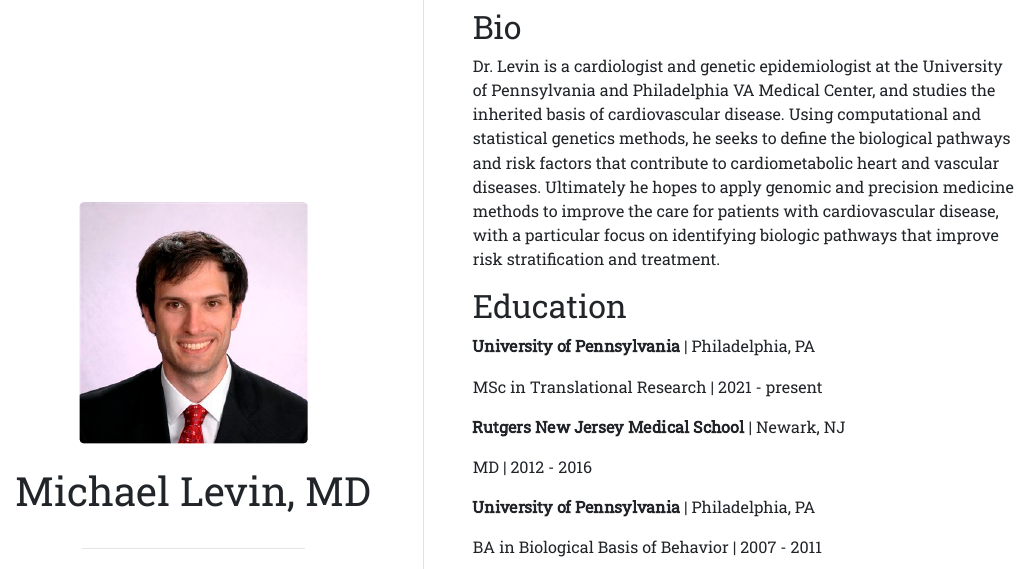
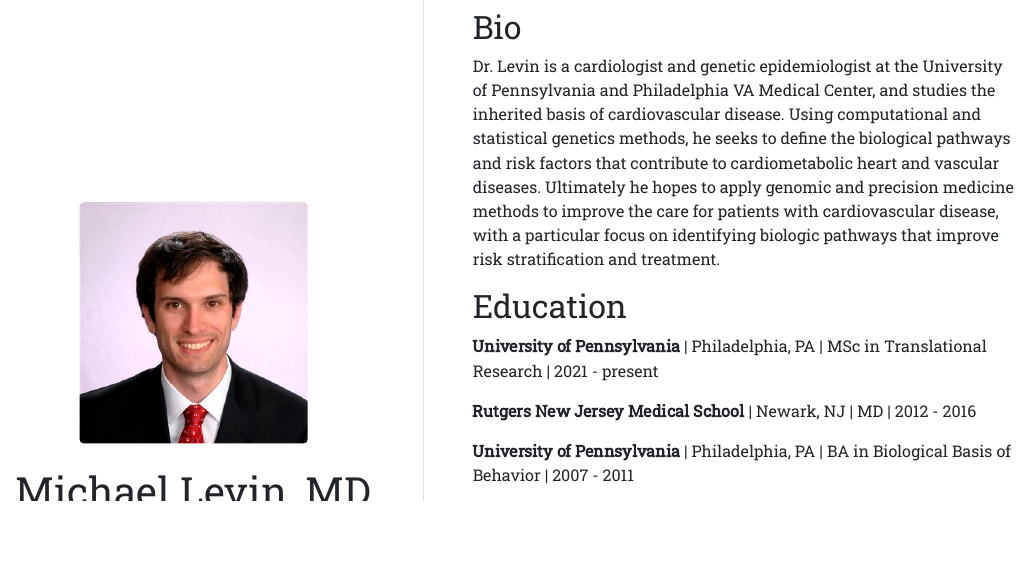
Before and after one commit to mglev1n/mglev1n.github.io, an R Markdown document (index.Rmd): the page in a window 1100 px wide, from its top. The pictures show the output file index.html that the author committed with the source, opened offline.

Commit message:
Update formatting

```diff
--- a/index.Rmd
+++ b/index.Rmd
@@ -21,17 +21,11 @@ Dr. Levin is a cardiologist and genetic epidemiologist at the University of Penn
 
 ## Education
 
-**University of Pennsylvania** | Philadelphia, PA
+**University of Pennsylvania** | Philadelphia, PA | MSc in Translational Research | 2021 - present
 
-MSc in Translational Research | 2021 - present
+**Rutgers New Jersey Medical School** | Newark, NJ | MD | 2012 - 2016
 
-**Rutgers New Jersey Medical School** | Newark, NJ
-
-MD | 2012 - 2016
-
-**University of Pennsylvania** | Philadelphia, PA
-
-BA in Biological Basis of Behavior | 2007 - 2011
+**University of Pennsylvania** | Philadelphia, PA | BA in Biological Basis of Behavior | 2007 - 2011
 
 
 ## Clincal Training
```
Also changed, not shown: index.html.
